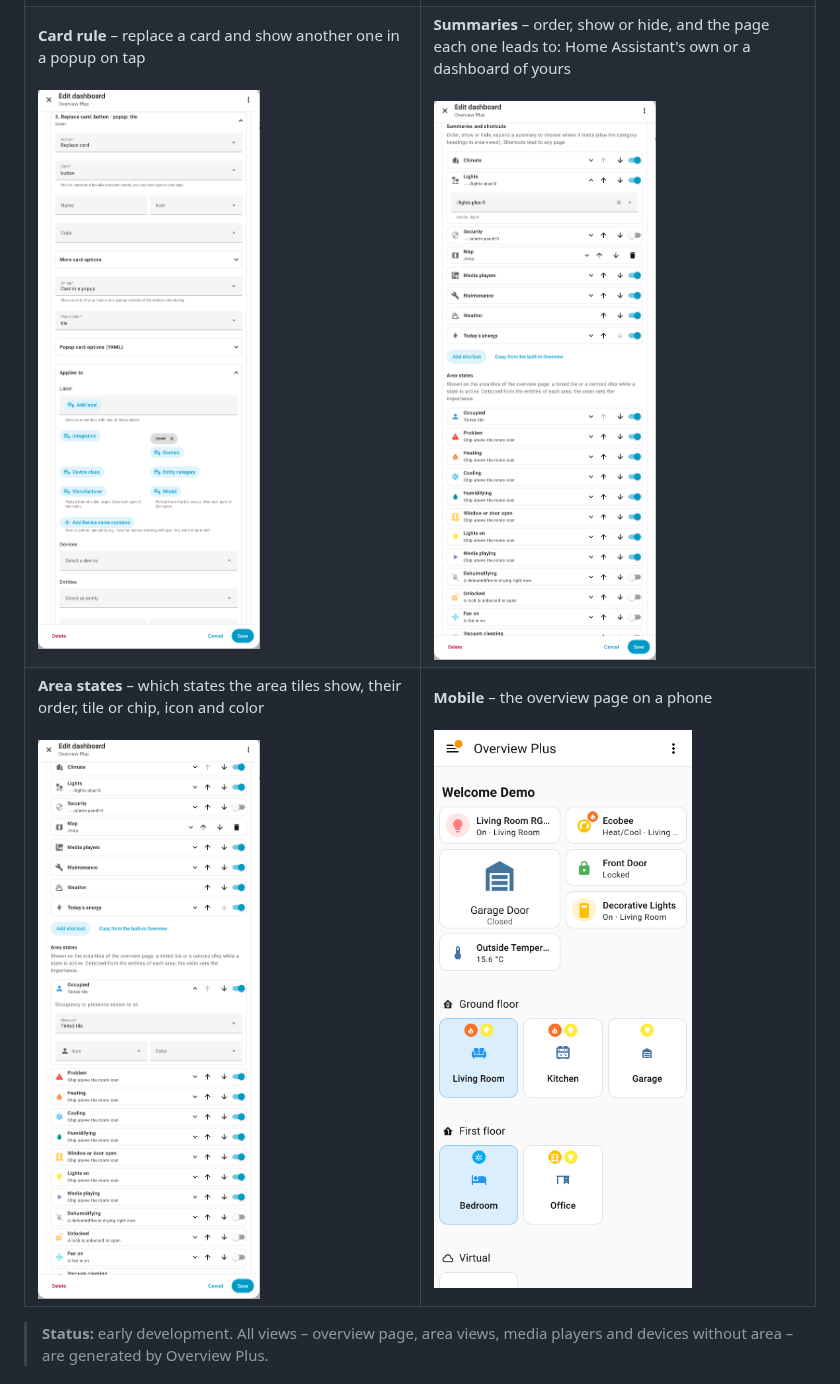
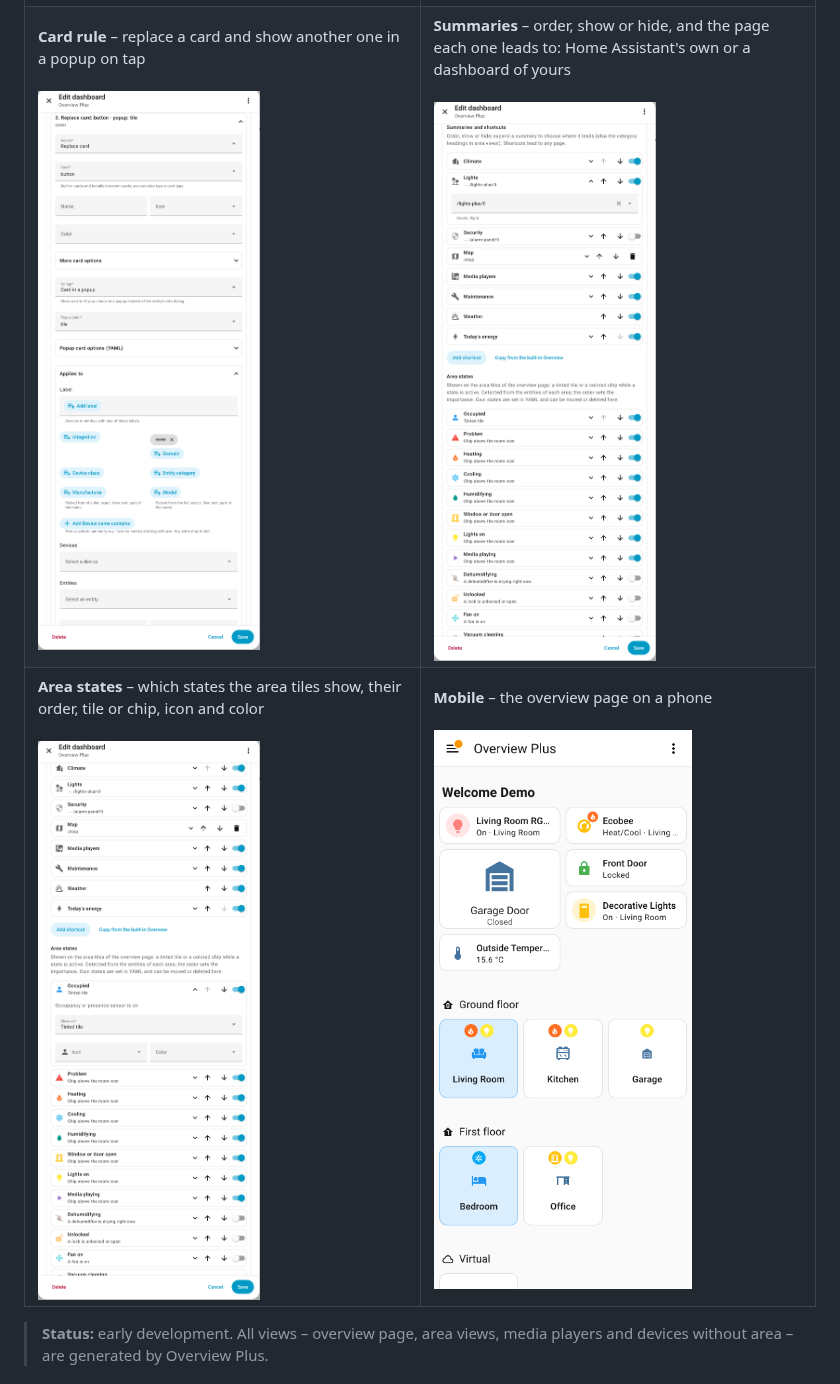
Before and after one commit to financelurker/ha-overview-plus, a Markdown page: README.md, the part around the change. Drawn GitHub-style; pictures changed too: docs/images/editor-indicators.png, docs/images/editor-summary-pages.png.

Commit message:
docs: retake editor screenshots on top of the area states fixes
Co-Authored-By: Claude <noreply@anthropic.com>

```diff
--- a/README.md
+++ b/README.md
@@ -53,10 +53,10 @@ parts, each with a short summary of what is set.
 </tr>
 <tr>
 <td width="50%" valign="top"><b>Card rule</b> – replace a card and show another one in a popup on tap<br><br><img src="https://raw.githubusercontent.com/financelurker/ha-overview-plus/main/docs/images/editor-card-rule.png?v=a48dda084d" alt="Editor: card rule with popup"></td>
-<td width="50%" valign="top"><b>Summaries</b> – order, show or hide, and the page each one leads to: Home Assistant's own or a dashboard of yours<br><br><img src="https://raw.githubusercontent.com/financelurker/ha-overview-plus/main/docs/images/editor-summary-pages.png?v=1329cef219" alt="Editor: pages of the summaries"></td>
+<td width="50%" valign="top"><b>Summaries</b> – order, show or hide, and the page each one leads to: Home Assistant's own or a dashboard of yours<br><br><img src="https://raw.githubusercontent.com/financelurker/ha-overview-plus/main/docs/images/editor-summary-pages.png?v=8be433563d" alt="Editor: pages of the summaries"></td>
 </tr>
 <tr>
-<td width="50%" valign="top"><b>Area states</b> – which states the area tiles show, their order, tile or chip, icon and color<br><br><img src="https://raw.githubusercontent.com/financelurker/ha-overview-plus/main/docs/images/editor-indicators.png?v=4fa1ff57fa" alt="Editor: area states"></td>
+<td width="50%" valign="top"><b>Area states</b> – which states the area tiles show, their order, tile or chip, icon and color<br><br><img src="https://raw.githubusercontent.com/financelurker/ha-overview-plus/main/docs/images/editor-indicators.png?v=c73ec15d4b" alt="Editor: area states"></td>
 <td width="50%" valign="top"><b>Mobile</b> – the overview page on a phone<br><br><img src="https://raw.githubusercontent.com/financelurker/ha-overview-plus/main/docs/images/overview-mobile.png?v=b927038a82" alt="Overview page on a phone"></td>
 </tr>
 </table>
```
